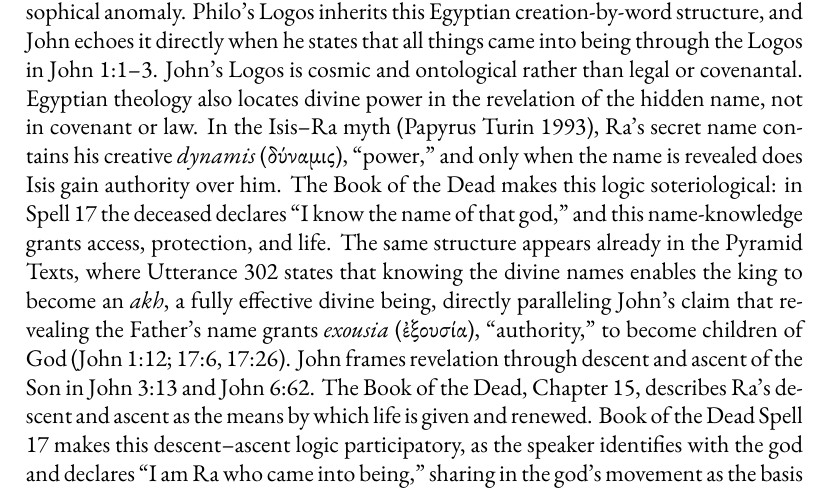
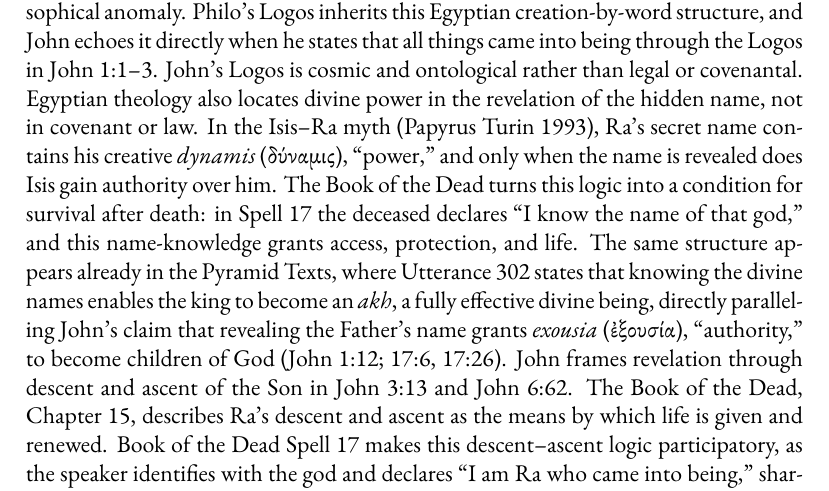
Before and after one commit to mvdatacenter/historical-jesus-son-of-god, a LaTeX thesis (manuscript.tex, which reads chapter5.tex): part of page 211 of 251, cut so that both start at the same text. Compiled offline with XeLaTeX.

Commit message:
Replace jargon 'soteriological' with plain language
ChatGPT review: "soteriological" → "condition for survival after death"
preserves the causal force without academic jargon.

Co-Authored-By: Claude Opus 4.5 <noreply@anthropic.com>

```diff
--- a/chapter5.tex
+++ b/chapter5.tex
@@ -960,7 +960,7 @@ Philo's Logos inherits this Egyptian creation-by-word structure, and John echoes
 John's Logos is cosmic and ontological rather than legal or covenantal.
 Egyptian theology also locates divine power in the revelation of the hidden name, not in covenant or law.
 In the Isis--Ra myth (Papyrus Turin 1993), Ra's secret name contains his creative \emph{dynamis} (δύναμις), ``power,'' and only when the name is revealed does Isis gain authority over him.
-The Book of the Dead makes this logic soteriological: in Spell 17 the deceased declares ``I know the name of that god,'' and this name-knowledge grants access, protection, and life.
+The Book of the Dead turns this logic into a condition for survival after death: in Spell 17 the deceased declares ``I know the name of that god,'' and this name-knowledge grants access, protection, and life.
 The same structure appears already in the Pyramid Texts, where Utterance 302 states that knowing the divine names enables the king to become an \emph{akh}, a fully effective divine being, directly paralleling John's claim that revealing the Father's name grants \emph{exousia} (ἐξουσία), ``authority,'' to become children of God (John 1:12; 17:6, 17:26).
 John frames revelation through descent and ascent of the Son in John 3:13 and John 6:62.
 The Book of the Dead, Chapter 15, describes Ra's descent and ascent as the means by which life is given and renewed.
```
